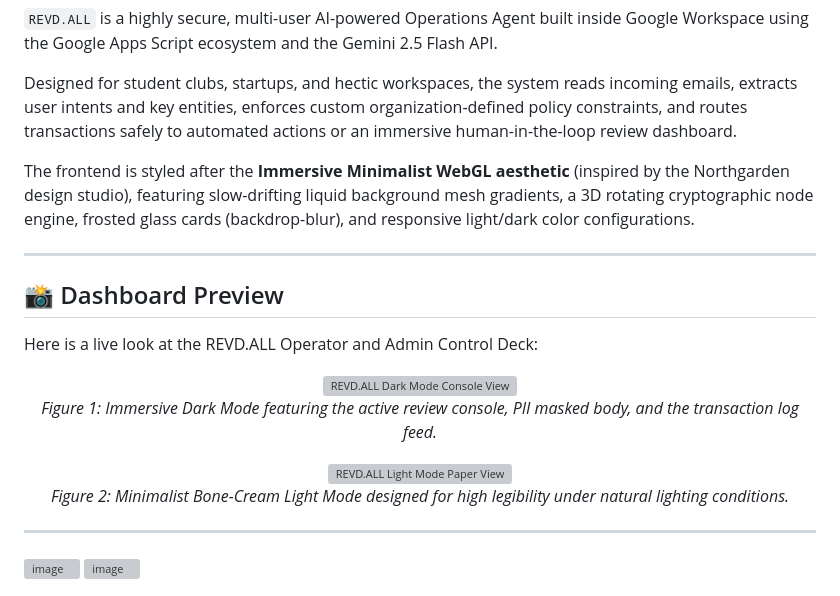
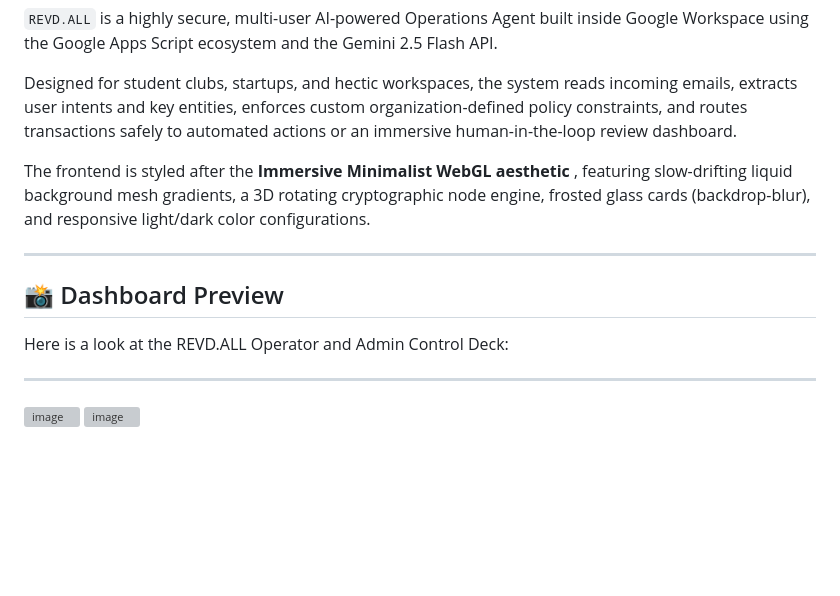
Before and after one commit to angelamr242/revd.all, a Markdown page: README.md, the part around the change printed below. GitHub-like rendering; blank space fills up the shorter version; grey boxes are pictures that could not be loaded.

```diff
--- a/README.md
+++ b/README.md
@@ -4,24 +4,15 @@
 
 Designed for student clubs, startups, and hectic workspaces, the system reads incoming emails, extracts user intents and key entities, enforces custom organization-defined policy constraints, and routes transactions safely to automated actions or an immersive human-in-the-loop review dashboard.
 
-The frontend is styled after the **Immersive Minimalist WebGL aesthetic** (inspired by the Northgarden design studio), featuring slow-drifting liquid background mesh gradients, a 3D rotating cryptographic node engine, frosted glass cards (backdrop-blur), and responsive light/dark color configurations.
+The frontend is styled after the **Immersive Minimalist WebGL aesthetic** , featuring slow-drifting liquid background mesh gradients, a 3D rotating cryptographic node engine, frosted glass cards (backdrop-blur), and responsive light/dark color configurations.
 
 ---
 
 ## 📸 Dashboard Preview
 
-Here is a live look at the REVD.ALL Operator and Admin Control Deck:
+Here is a look at the REVD.ALL Operator and Admin Control Deck:
 
-<div align="center">
-  <!-- REPLACE these paths with your committed image files once uploaded to your repo -->
-  <img src="assets/dashboard-dark-view.png" width="800" alt="REVD.ALL Dark Mode Console View" style="border: 1px solid rgba(255,255,255,0.1); border-radius: 12px; margin-bottom: 12px;">
-  <p><em>Figure 1: Immersive Dark Mode featuring the active review console, PII masked body, and the transaction log feed.</em></p>
-</div>
 
-<div align="center">
-  <img src="assets/dashboard-light-view.png" width="800" alt="REVD.ALL Light Mode Paper View" style="border: 1px solid rgba(0,0,0,0.1); border-radius: 12px;">
-  <p><em>Figure 2: Minimalist Bone-Cream Light Mode designed for high legibility under natural lighting conditions.</em></p>
-</div>
 
 ---
 <img width="1600" height="888" alt="image" src="https://github.com/user-attachments/assets/6e812b62-be05-475c-8f54-5e39d25d5217" />
```
Also changed, not shown: other parts of README.md (+2 -2 lines).
